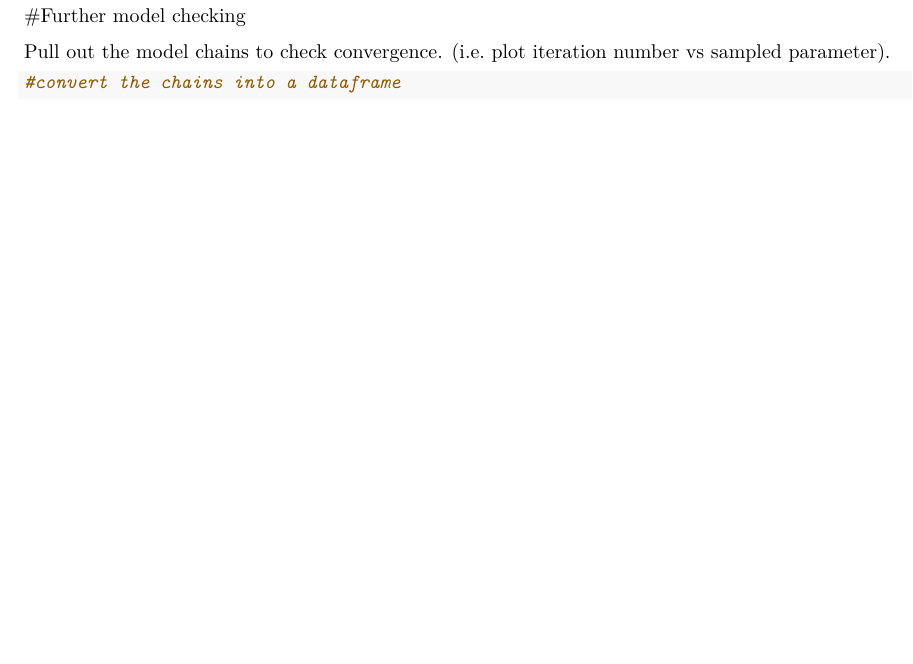
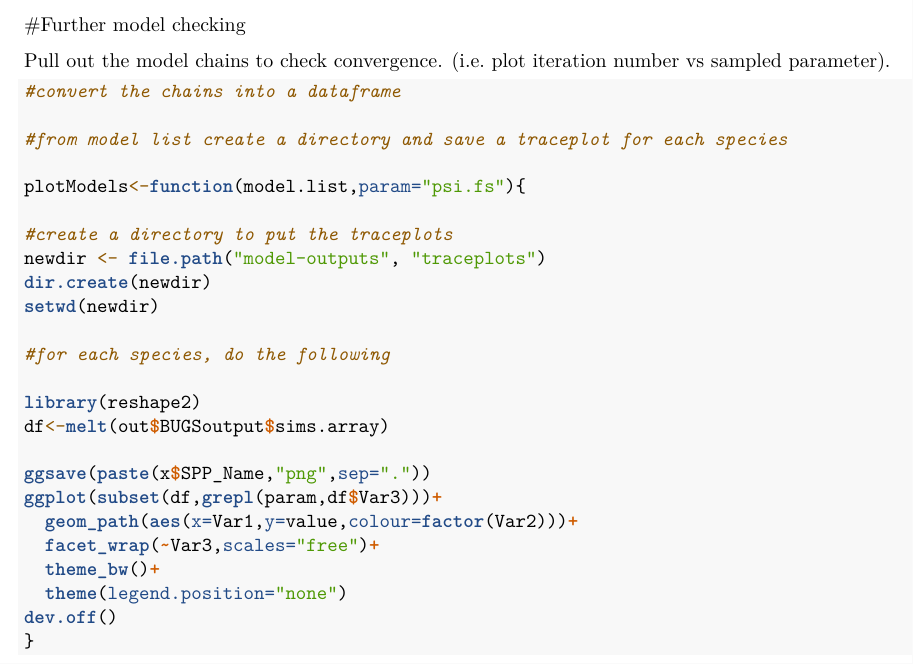
Before and after one commit to bowlerbear/sMon-insects, an R Markdown document (preliminary_analysis_Odonata.Rmd): part of page 4 of 4, cut so that both start at the same text, the shorter picture padded with empty space. Rendered offline with R 4.5, knitr and Pandoc, then LaTeX, with nearby package versions; some code elsewhere in the file could not run offline.

Commit message:
Diana began writing a function to draw the traceplot of each model parameter

````diff
--- a/preliminary_analysis_Odonata.Rmd
+++ b/preliminary_analysis_Odonata.Rmd
@@ -203,5 +214,27 @@ Pull out the model chains to check convergence.
 
 #convert the chains into a dataframe
 
+#from model list create a directory and save a traceplot for each species
+
+plotModels<-function(model.list,param="psi.fs"){
+
+#create a directory to put the traceplots
+newdir <- file.path("model-outputs", "traceplots")
+dir.create(newdir)
+setwd(newdir)
+
+#for each species, do the following
+
+library(reshape2)
+df<-melt(out$BUGSoutput$sims.array)
+
+ggsave(paste(x$SPP_Name,"png",sep="."))
+ggplot(subset(df,grepl(param,df$Var3)))+
+  geom_path(aes(x=Var1,y=value,colour=factor(Var2)))+
+  facet_wrap(~Var3,scales="free")+
+  theme_bw()+
+  theme(legend.position="none")
+dev.off()
+}
 
 ```
````
Also changed, not shown: preliminary_analysis_Odonata.Rmd (15 more changed lines).
